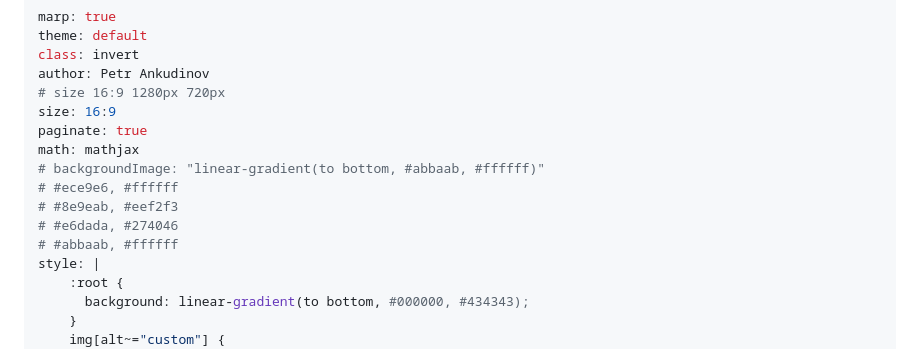
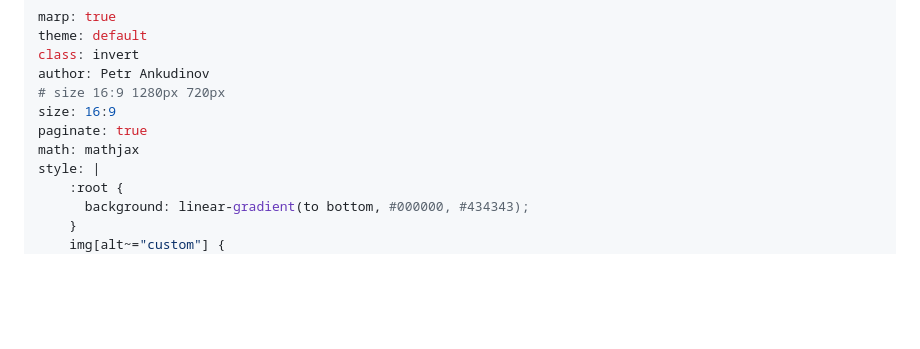
Before and after one commit to ankudinov/avd-dev-container, a Markdown page: marp_slides.md, the part around the change. Drawn GitHub-style; blank space fills up the shorter version.

Commit message:
remove extra colors

```diff
--- a/marp_slides.md
+++ b/marp_slides.md
@@ -7,11 +7,6 @@ author: Petr Ankudinov
 size: 16:9
 paginate: true
 math: mathjax
-# backgroundImage: "linear-gradient(to bottom, #abbaab, #ffffff)"
-# #ece9e6, #ffffff
-# #8e9eab, #eef2f3
-# #e6dada, #274046
-# #abbaab, #ffffff
 style: |
     :root {
       background: linear-gradient(to bottom, #000000, #434343);
```
